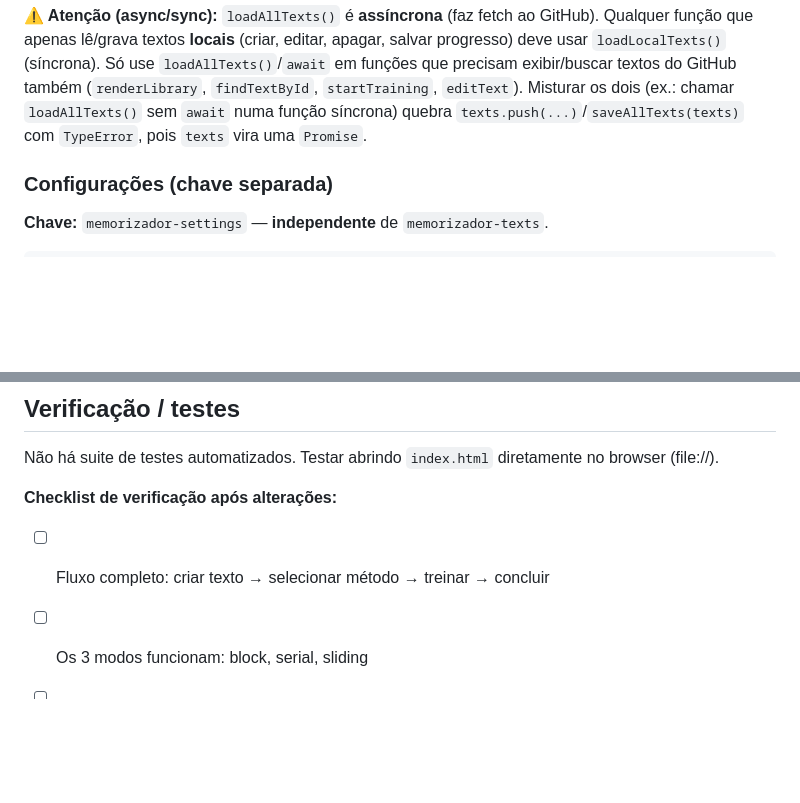
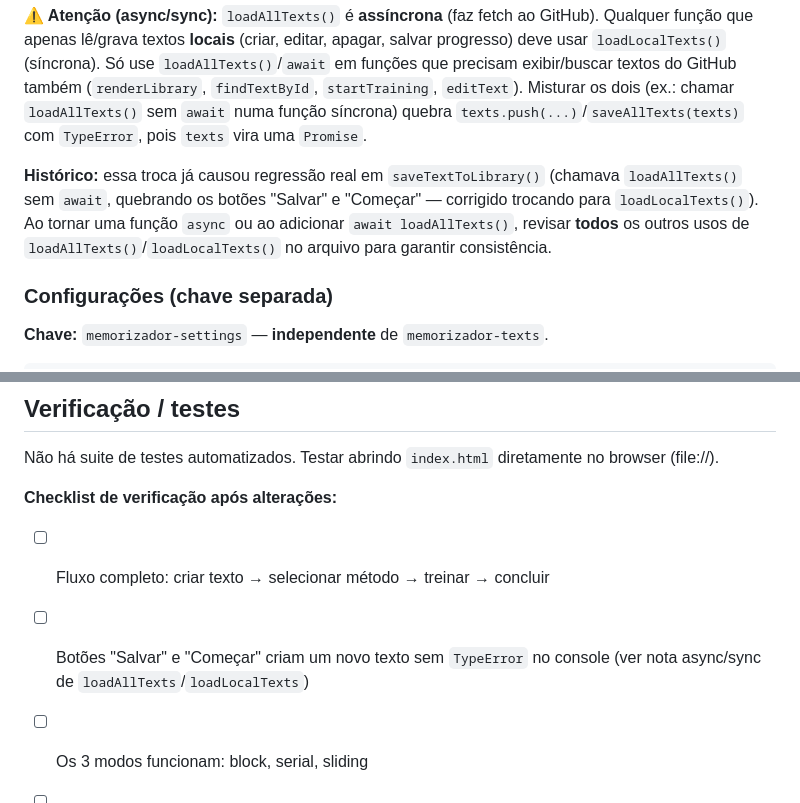
Before and after one commit to ptk3md/Memorized, a Markdown page: CLAUDE.md, 2 parts joined by grey strips. GitHub-like rendering; blank space fills up the shorter version.

Commit message:
docs: documenta regressão async/sync em saveTextToLibrary no CLAUDE.md

````diff
--- a/CLAUDE.md
+++ b/CLAUDE.md
@@ -144,6 +144,8 @@ clearProgressForCurrentText()
 ```
 
 **⚠️ Atenção (async/sync):** `loadAllTexts()` é **assíncrona** (faz fetch ao GitHub). Qualquer função que apenas lê/grava textos **locais** (criar, editar, apagar, salvar progresso) deve usar `loadLocalTexts()` (síncrona). Só use `loadAllTexts()`/`await` em funções que precisam exibir/buscar textos do GitHub também (`renderLibrary`, `findTextById`, `startTraining`, `editText`). Misturar os dois (ex.: chamar `loadAllTexts()` sem `await` numa função síncrona) quebra `texts.push(...)`/`saveAllTexts(texts)` com `TypeError`, pois `texts` vira uma `Promise`.
+
+**Histórico:** essa troca já causou regressão real em `saveTextToLibrary()` (chamava `loadAllTexts()` sem `await`, quebrando os botões "Salvar" e "Começar" — corrigido trocando para `loadLocalTexts()`). Ao tornar uma função `async` ou ao adicionar `await loadAllTexts()`, revisar **todos** os outros usos de `loadAllTexts()`/`loadLocalTexts()` no arquivo para garantir consistência.
 
 ### Configurações (chave separada)
 
@@ -355,6 +357,7 @@ Não há suite de testes automatizados. Testar abrindo `index.html` diretamente
 **Checklist de verificação após alterações:**
 
 - [ ] Fluxo completo: criar texto → selecionar método → treinar → concluir
+- [ ] Botões "Salvar" e "Começar" criam um novo texto sem `TypeError` no console (ver nota async/sync de `loadAllTexts`/`loadLocalTexts`)
 - [ ] Os 3 modos funcionam: block, serial, sliding
 - [ ] Persistência: fechar e reabrir preserva progresso
 - [ ] Retomar treino: modal de "Retomar?" aparece com progresso salvo
````
